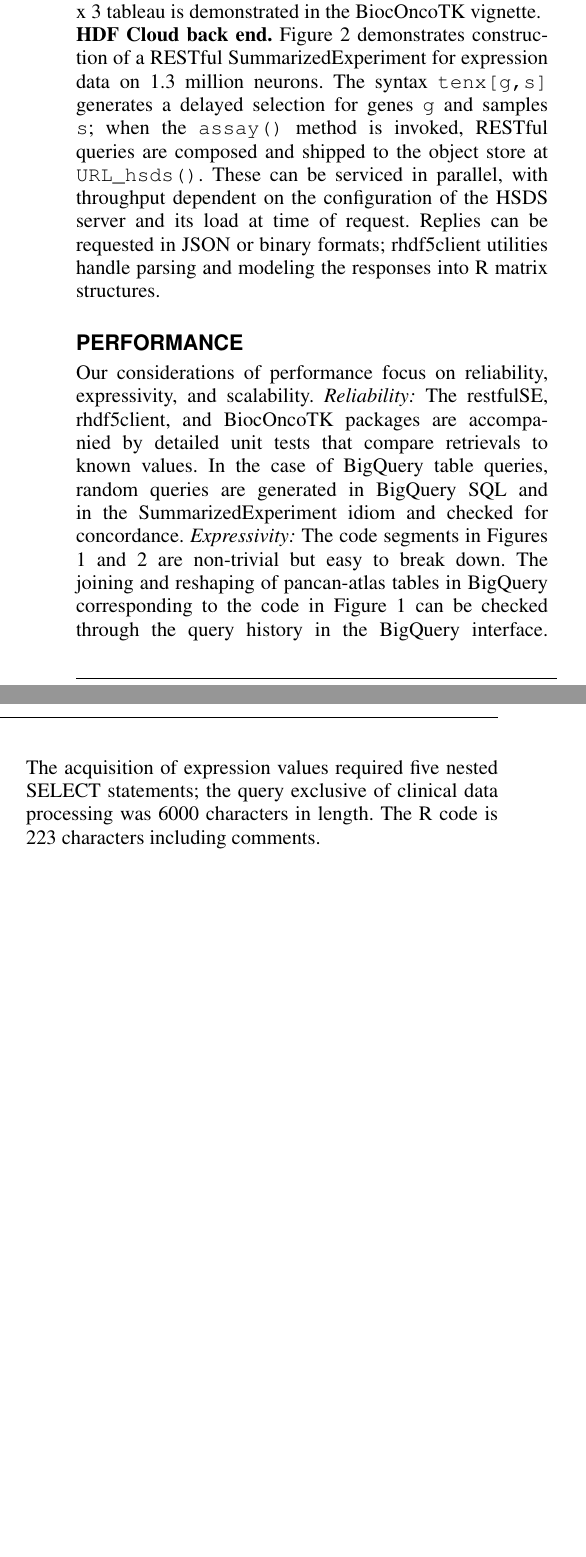
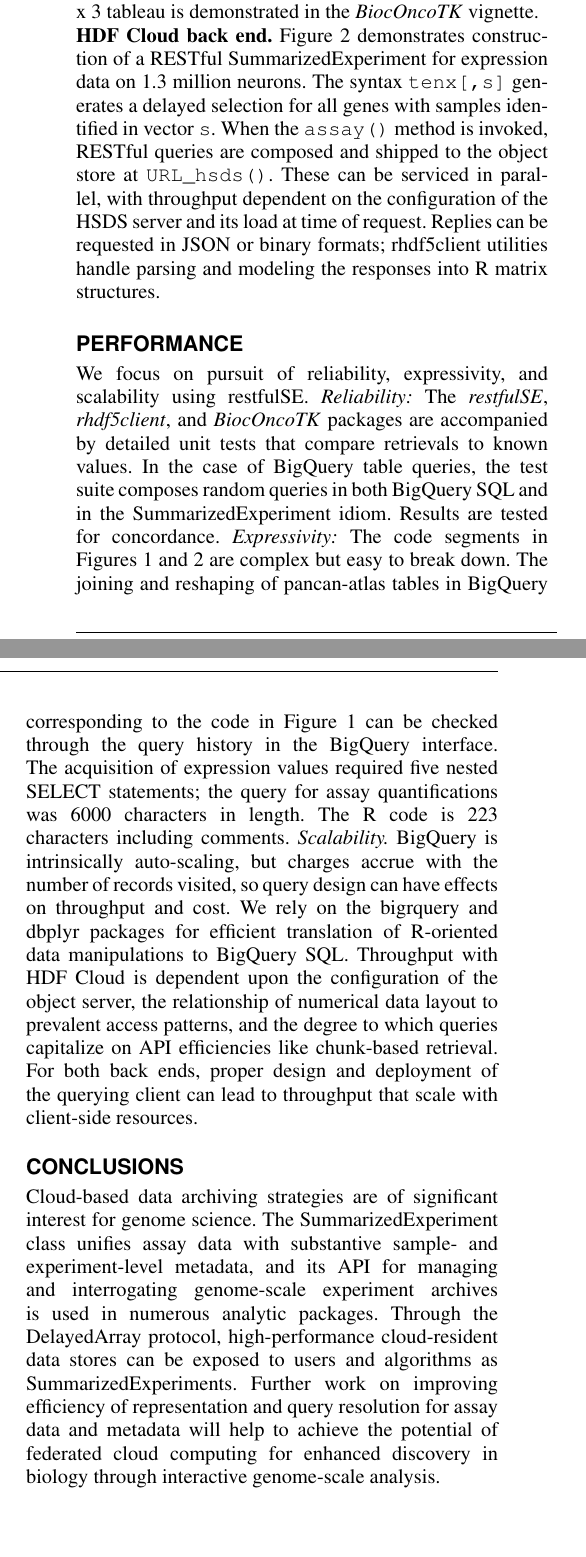
Before and after one commit to vjcitn/restSE2pp, a LaTeX paper (restfulSE.tex): two parts of the columns of page 2 of 3, joined at a grey line, cut so that both start at the same text. Compiled offline with pdfLaTeX; a missing font is replaced by an installed copy or a similar font.

Commit message:
updated draft

```diff
--- a/restfulSE.tex
+++ b/restfulSE.tex
@@ -49,11 +49,15 @@ n{bold}}
   \pinit{}
   \psnm{Readey}}
 
-\author[4]{\pfnm{Levi}
+\author[4]{\pfnm{Sean}
+  \pinit{}
+  \psnm{Davis}}
+
+\author[5]{\pfnm{Levi}
   \pinit{}
   \psnm{Waldron}}
 
-\author[5]{\pfnm{Martin}
+\author[6]{\pfnm{Martin}
   \pinit{T}
   \psnm{Morgan}}
 
@@ -222,14 +235,15 @@ acquire and transform the PD-L1
 expression values, and d) form the stratified boxplot.
 The basic findings of Bailey et al. are replicated.
 Enhancement of the code to produce the 3 x 3 tableau
-is demonstrated in the BiocOncoTK vignette.
+is demonstrated in the \Rpackage{BiocOncoTK} vignette.
 
 \noindent
 \textbf{HDF Cloud back end.}  Figure \ref{hdffig}
 demonstrates construction of a RESTful SummarizedExperiment
 for expression data on 1.3 million neurons.
-The syntax \verb+tenx[g,s]+ generates a delayed selection for
-genes \verb+g+ and samples \verb+s+; when the \verb+assay()+
+The syntax \verb+tenx[,s]+ generates a delayed selection for
+all genes with samples
+identified in vector \verb+s+.  When the \verb+assay()+
 method is invoked, RESTful queries are composed and
 shipped to the object store at \verb+URL_hsds()+.
 These can be serviced in parallel, with
@@ -241,23 +255,53 @@ responses into R matrix structures.
 
 \section*{Performance}
 
-Our considerations of performance focus on reliability,
-expressivity, and scalability.  \textit{Reliability:}
-The restfulSE, rhdf5client,
-and BiocOncoTK packages are accompanied by detailed unit
+We focus on pursuit of reliability,
+expressivity, and scalability using restfulSE.
+\textit{Reliability:}
+The \Rpackage{restfulSE}, \Rpackage{rhdf5client},
+and \Rpackage{BiocOncoTK} packages are accompanied by detailed unit
 tests that compare retrievals to known values.  In the
-case of BigQuery table queries, random queries are generated
-in BigQuery SQL and in the SummarizedExperiment idiom and
-checked for concordance.  \textit{Expressivity:} The code
+case of BigQuery table queries, the test
+suite composes random queries
+in both BigQuery SQL and in the SummarizedExperiment idiom.  Results
+are tested for concordance.  \textit{Expressivity:} The code
 segments in Figures \ref{pancanPanel} and \ref{hdffig} are
-non-trivial but easy to break down.  The joining and
+complex but easy to break down.  The joining and
 reshaping of pancan-atlas tables in BigQuery corresponding
 to the code in Figure \ref{pancanPanel}
 can be checked through the query history in the BigQuery
 interface.  The acquisition of expression values required
-five nested SELECT statements; the query exclusive of
-clinical data processing was 6000 characters in length.
+five nested SELECT statements; the query for assay quantifications
+was 6000 characters in length.
 The R code is 223 characters including comments.
+\textit{Scalability.}  BigQuery is intrinsically auto-scaling,
+but charges accrue with the number of records visited,
+so query design can have effects on throughput
+and cost.  We rely on the bigrquery and dbplyr packages for
+efficient translation of R-oriented data manipulations to
+BigQuery SQL.  Throughput with HDF Cloud
+is dependent upon the configuration of the object server,
+the relationship of numerical data layout to prevalent access
+patterns, and the degree to which queries capitalize on
+API efficiencies like chunk-based retrieval.  For both
+back ends, proper design and deployment of the querying client can
+lead to throughput that scale with client-side resources.
+
+\section*{Conclusions}
+
+Cloud-based data archiving strategies are of significant
+interest for genome science.  The SummarizedExperiment class
+unifies assay data with substantive sample- and experiment-level
+metadata, and its API for managing and interrogating
+genome-scale experiment archives is used in numerous
+analytic packages.  Through the DelayedArray protocol, high-performance
+cloud-resident data stores can be exposed to users and
+algorithms as SummarizedExperiments.  Further work on improving
+efficiency of
+representation and query resolution for assay data and metadata
+will help to achieve the potential of federated cloud computing for
+enhanced discovery in biology through interactive genome-scale analysis.
+
 
 
 \begin{figure}[bb]
```
Also changed, not shown: restfulSE.tex (18 more changed lines).
